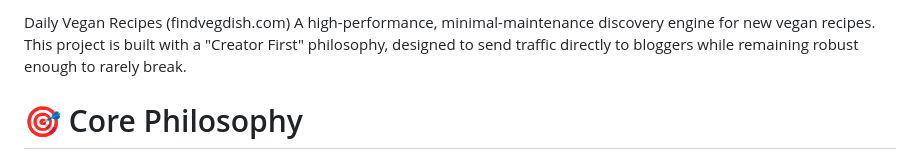
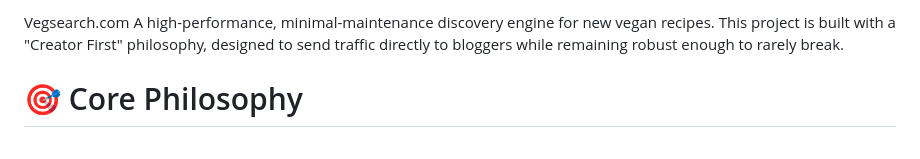
Before and after one commit to Nathanpratt2/findvegdish, a Markdown page: README.md, the part around the change. GitHub-like rendering.

```diff
--- a/README.md
+++ b/README.md
@@ -1,4 +1,4 @@
-Daily Vegan Recipes (findvegdish.com)
+Vegsearch.com
 A high-performance, minimal-maintenance discovery engine for new vegan recipes. This project is built with a "Creator First" philosophy, designed to send traffic directly to bloggers while remaining robust enough to rarely break.
 
 # 🎯 Core Philosophy
```
